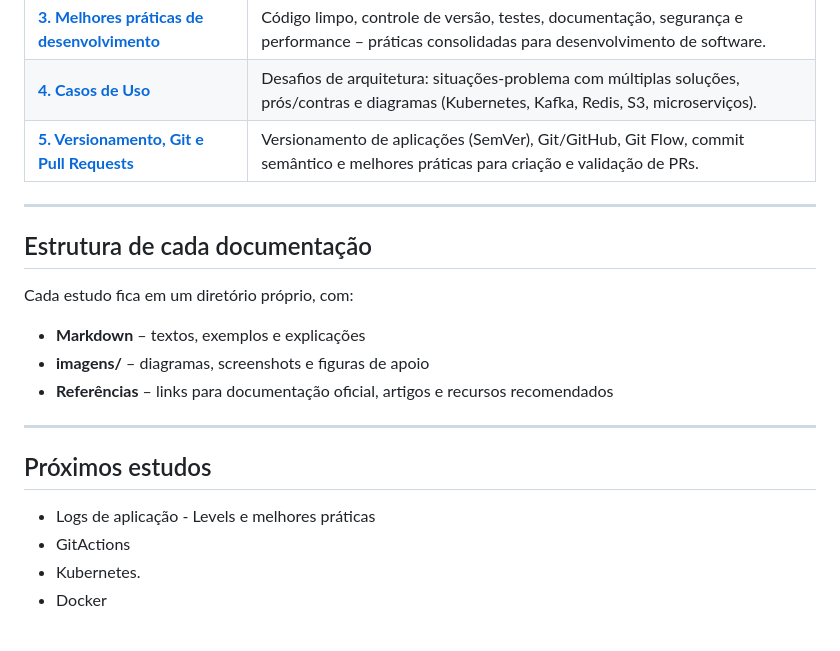
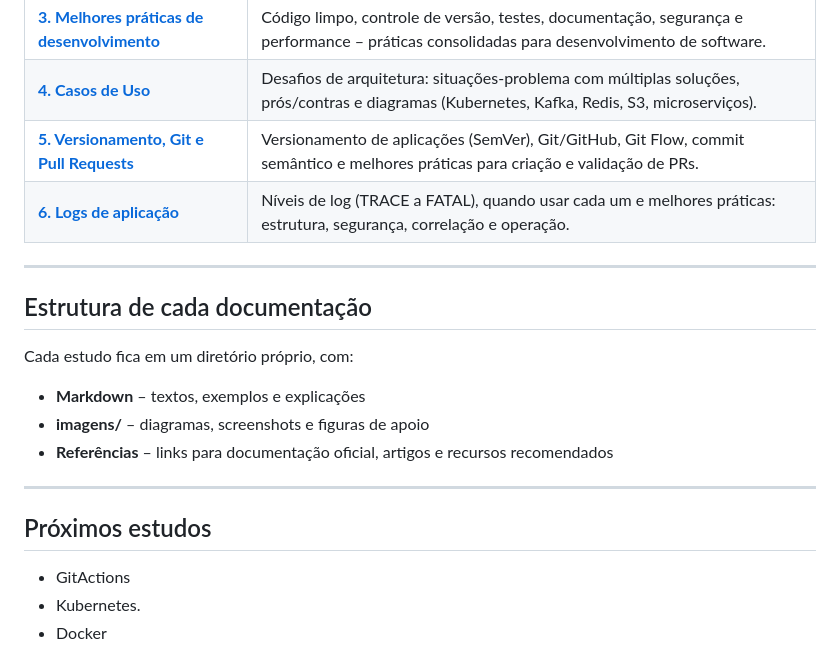
Before and after one commit to tiagocosmai/study-materials, a Markdown page: README.md, the part around the change. Rendered like a GitHub page.

```diff
--- a/README.md
+++ b/README.md
@@ -13,6 +13,7 @@ Repositório de documentações e estudos dirigidos, com índice, exemplos de c
 | [**3. Melhores práticas de desenvolvimento**](./melhores-praticas-desenvolvimento/README.md) | Código limpo, controle de versão, testes, documentação, segurança e performance – práticas consolidadas para desenvolvimento de software. |
 | [**4. Casos de Uso**](./casos-uso/README.md) | Desafios de arquitetura: situações-problema com múltiplas soluções, prós/contras e diagramas (Kubernetes, Kafka, Redis, S3, microserviços). |
 | [**5. Versionamento, Git e Pull Requests**](./versionamento-git-pr/README.md) | Versionamento de aplicações (SemVer), Git/GitHub, Git Flow, commit semântico e melhores práticas para criação e validação de PRs. |
+| [**6. Logs de aplicação**](./logs-aplicacao/README.md) | Níveis de log (TRACE a FATAL), quando usar cada um e melhores práticas: estrutura, segurança, correlação e operação. |
 
 ---
 
@@ -28,7 +29,6 @@ Cada estudo fica em um diretório próprio, com:
 
 ## Próximos estudos
 
-- Logs de aplicação - Levels e melhores práticas
 - GitActions
 - Kubernetes.
 - Docker
```
Also changed, not shown: logs-aplicacao/01-levels-e-boas-praticas.md (added, +112 -0 lines), logs-aplicacao/README.md (added, +22 -0 lines).
